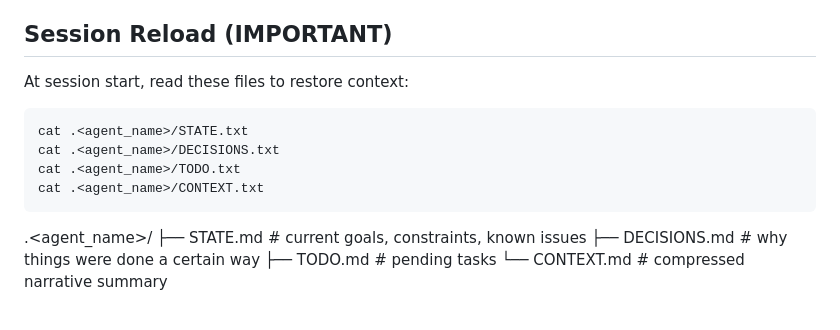
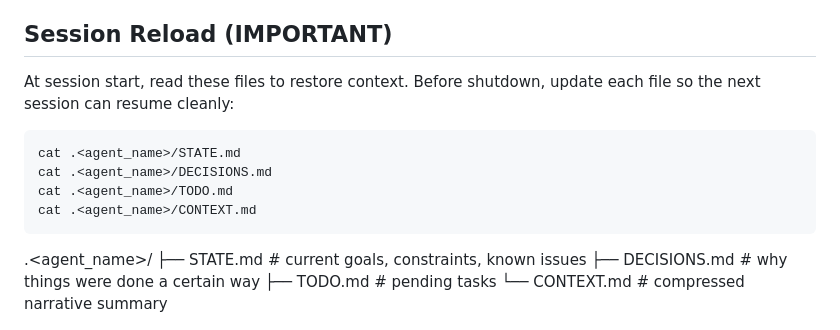
Before and after one commit to chrisspen/wintermute, a Markdown page: AGENTS.md, the part around the change. GitHub-like rendering.

Commit message:
Clarified session files.

````diff
--- a/AGENTS.md
+++ b/AGENTS.md
@@ -148,12 +148,12 @@ A source is “done” when it can: authenticate, poll, emit deterministic WorkI
 Contributions should add tests for scheduling behavior (preemption, de-dupe, retries) and must not expand tool authority without explicit admin configuration and documentation updates.
 
 ## Session Reload (IMPORTANT)
-At session start, read these files to restore context:
+At session start, read these files to restore context. Before shutdown, update each file so the next session can resume cleanly:
 ```bash
-cat .<agent_name>/STATE.txt
-cat .<agent_name>/DECISIONS.txt
-cat .<agent_name>/TODO.txt
-cat .<agent_name>/CONTEXT.txt
+cat .<agent_name>/STATE.md
+cat .<agent_name>/DECISIONS.md
+cat .<agent_name>/TODO.md
+cat .<agent_name>/CONTEXT.md
 ```
 
 .<agent_name>/
````
